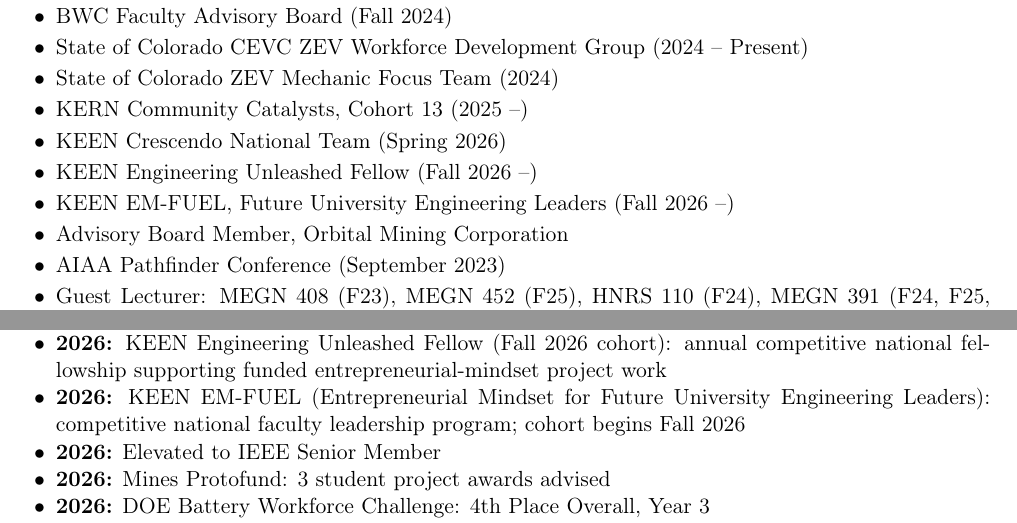
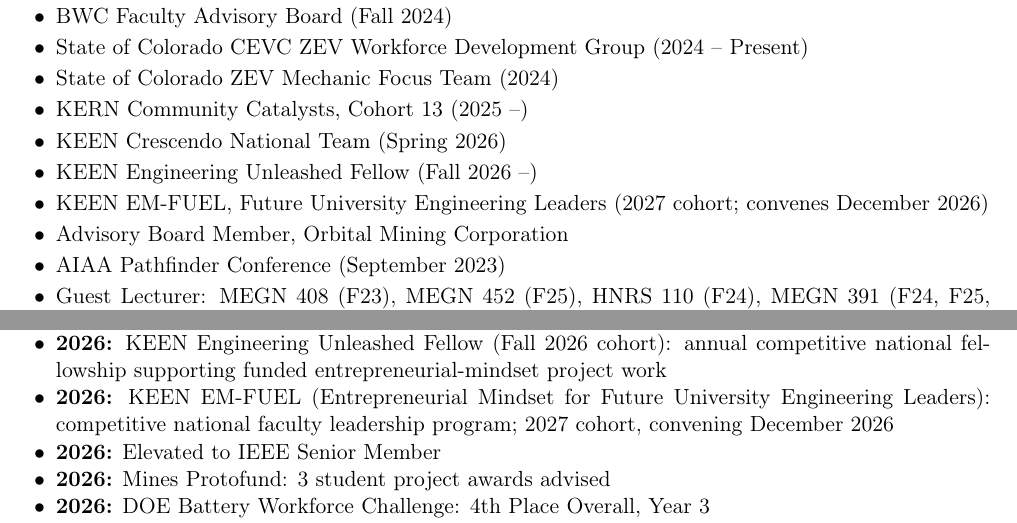
Before and after one commit to professor-duran/academic-cv, a LaTeX CV (cv.tex): two parts of page 11 of 13, joined at a grey line, cut so that both start at the same text. Compiled offline with pdfLaTeX.

Commit message:
Correct KEEN EM-FUEL to the 2027 cohort convening December 2026
The selection notice confirms a 2027 cohort with a December 2026 kickoff, not
a Fall 2026 start. Update Honors, Teaching-Related Professional Development,
and Service. The Engineering Unleashed Fellowship remains a Fall 2026 cohort
and is unchanged.

```diff
--- a/cv.tex
+++ b/cv.tex
@@ -822,7 +822,7 @@
   \item KERN Community Catalysts, Cohort 13 (2025 --)
   \item KEEN Crescendo National Team (Spring 2026)
   \item KEEN Engineering Unleashed Fellow (Fall 2026 --)
-  \item KEEN EM-FUEL, Future University Engineering Leaders (Fall 2026 --)
+  \item KEEN EM-FUEL, Future University Engineering Leaders (2027 cohort; convenes December 2026)
   \item Advisory Board Member, Orbital Mining Corporation
   \item AIAA Pathfinder Conference (September 2023)
   \item Guest Lecturer: MEGN 408 (F23), MEGN 452 (F25), HNRS 110 (F24),
@@ -848,7 +848,7 @@
         competitive national fellowship supporting funded entrepreneurial-mindset project work
   \item \textbf{2026:} KEEN EM-FUEL (Entrepreneurial Mindset for Future University
         Engineering Leaders): competitive national faculty leadership program;
-        cohort begins Fall 2026
+        2027 cohort, convening December 2026
   \item \textbf{2026:} Elevated to IEEE Senior Member
   \item \textbf{2026:} Mines Protofund: 3 student project awards advised
   \item \textbf{2026:} DOE Battery Workforce Challenge: 4th Place Overall, Year 3
```
Also changed, not shown: cv.pdf, cv.tex (2 more changed lines).
